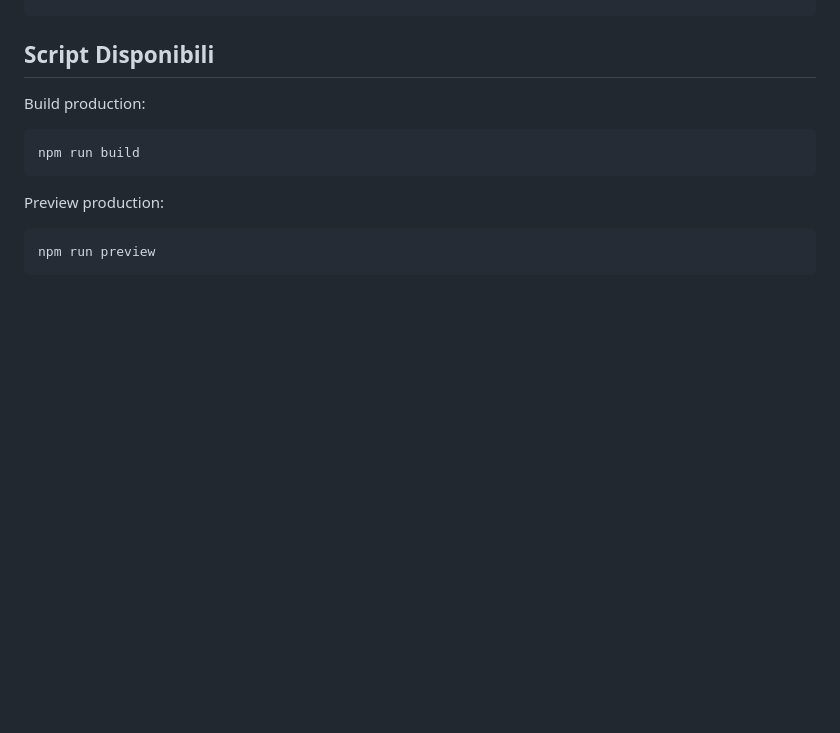
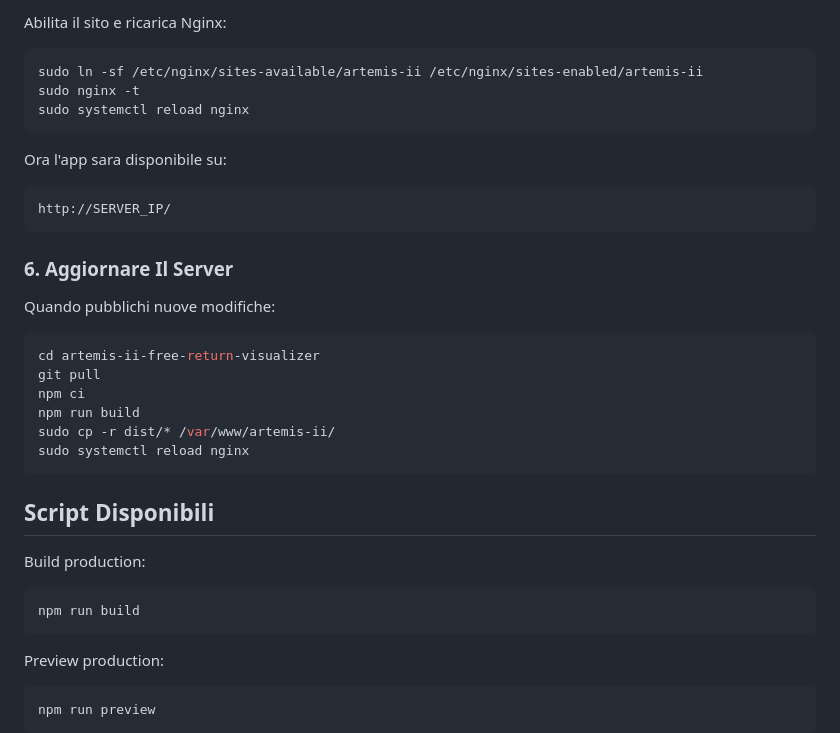
Before and after one commit to giuseppelupo1979/artemis-ii-free-return-visualizer, a Markdown page: README.md, the part around one of its changes. GitHub-like rendering; blank space fills up the shorter version.

Commit message:
Document Linux server deployment

````diff
--- a/README.md
+++ b/README.md
@@ -88,3 +179,30 @@ http://127.0.0.1:5173/
+Abilita il sito e ricarica Nginx:
+
+```bash
+sudo ln -sf /etc/nginx/sites-available/artemis-ii /etc/nginx/sites-enabled/artemis-ii
+sudo nginx -t
+sudo systemctl reload nginx
+```
+
+Ora l'app sara disponibile su:
+
+```text
+http://SERVER_IP/
+```
+
+### 6. Aggiornare Il Server
+
+Quando pubblichi nuove modifiche:
+
+```bash
+cd artemis-ii-free-return-visualizer
+git pull
+npm ci
+npm run build
+sudo cp -r dist/* /var/www/artemis-ii/
+sudo systemctl reload nginx
+```
+
 ## Script Disponibili
 
 Build production:
````
Also changed, not shown: other parts of README.md (+91 -0 lines).
